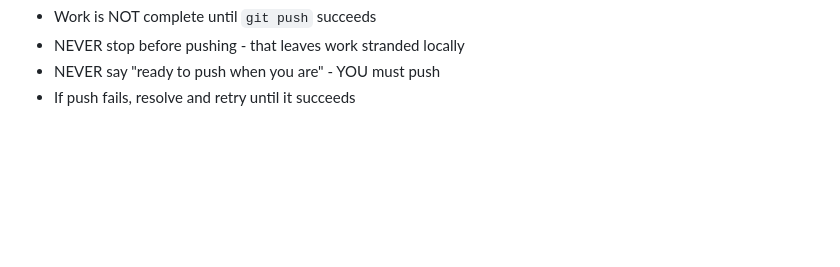
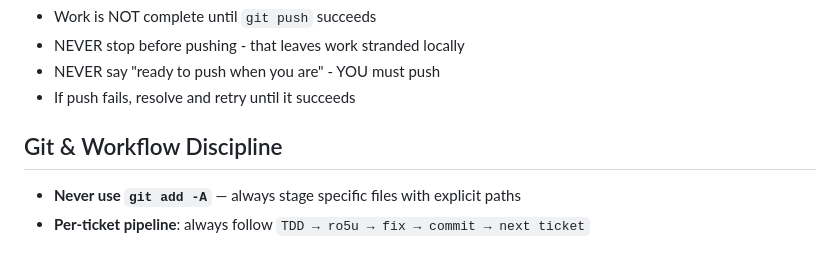
Before and after one commit to charly-vibes/fotos, a Markdown page: AGENTS.md, the part around the change. GitHub-like rendering; blank space fills up the shorter version.

Commit message:
docs: add Git & Workflow Discipline section to AGENTS.md

```diff
--- a/AGENTS.md
+++ b/AGENTS.md
@@ -184,3 +184,8 @@ bd close <id>         # Complete work
 - NEVER say "ready to push when you are" - YOU must push
 - If push fails, resolve and retry until it succeeds
 <!-- END BEADS INTEGRATION -->
+
+## Git & Workflow Discipline
+
+- **Never use `git add -A`** — always stage specific files with explicit paths
+- **Per-ticket pipeline**: always follow `TDD → ro5u → fix → commit → next ticket`
```
